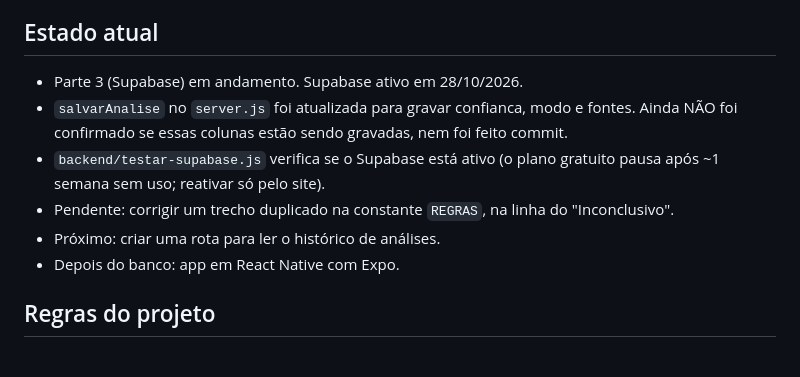
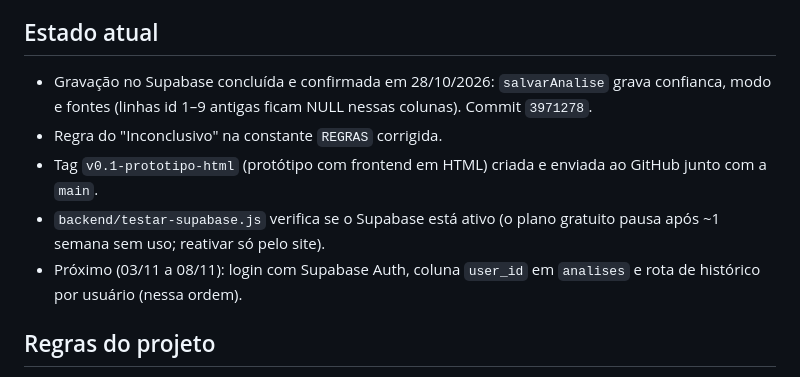
Before and after one commit to JoaoPedro25fer/TruthCheck-AI, a Markdown page: CLAUDE.md, the part around the change. Drawn GitHub-style.

Commit message:
Atualiza estado atual no CLAUDE.md

```diff
--- a/CLAUDE.md
+++ b/CLAUDE.md
@@ -15,12 +15,11 @@
 - Ambiente: Windows, PowerShell, VS Code em português, pasta dentro do OneDrive.
 
 ## Estado atual
-- Parte 3 (Supabase) em andamento. Supabase ativo em 28/10/2026.
-- `salvarAnalise` no `server.js` foi atualizada para gravar confianca, modo e fontes. Ainda NÃO foi confirmado se essas colunas estão sendo gravadas, nem foi feito commit.
+- Gravação no Supabase concluída e confirmada em 28/10/2026: `salvarAnalise` grava confianca, modo e fontes (linhas id 1–9 antigas ficam NULL nessas colunas). Commit `3971278`.
+- Regra do "Inconclusivo" na constante `REGRAS` corrigida.
+- Tag `v0.1-prototipo-html` (protótipo com frontend em HTML) criada e enviada ao GitHub junto com a `main`.
 - `backend/testar-supabase.js` verifica se o Supabase está ativo (o plano gratuito pausa após ~1 semana sem uso; reativar só pelo site).
-- Pendente: corrigir um trecho duplicado na constante `REGRAS`, na linha do "Inconclusivo".
-- Próximo: criar uma rota para ler o histórico de análises.
-- Depois do banco: app em React Native com Expo.
+- Próximo (03/11 a 08/11): login com Supabase Auth, coluna `user_id` em `analises` e rota de histórico por usuário (nessa ordem).
 
 ## Regras do projeto
 - Responda sempre em português do Brasil.
```
